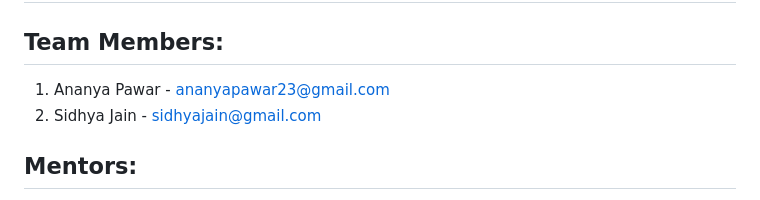
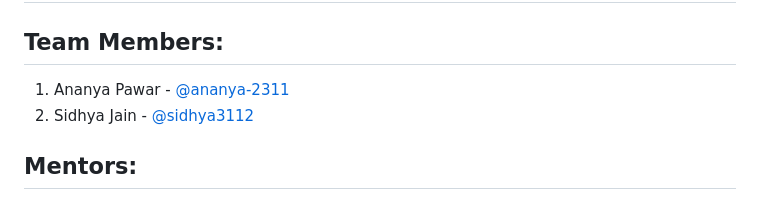
Before and after one commit to sidhya3112/VRATE, a Markdown page: README.md, the part around the change. GitHub-like rendering.

```diff
--- a/README.md
+++ b/README.md
@@ -2,8 +2,8 @@
 
 ## Team name: WHO(We help others)
 ## Team Members:
-1. Ananya Pawar - ananyapawar23@gmail.com
-2. Sidhya Jain - sidhyajain@gmail.com
+1. Ananya Pawar - [@ananya-2311](https://www.github.com/ananya-2311)
+2. Sidhya Jain - [@sidhya3112](https://www.github.com/sidhya3112)
 
 ## Mentors:
 * Shubhankar Gupta
```
